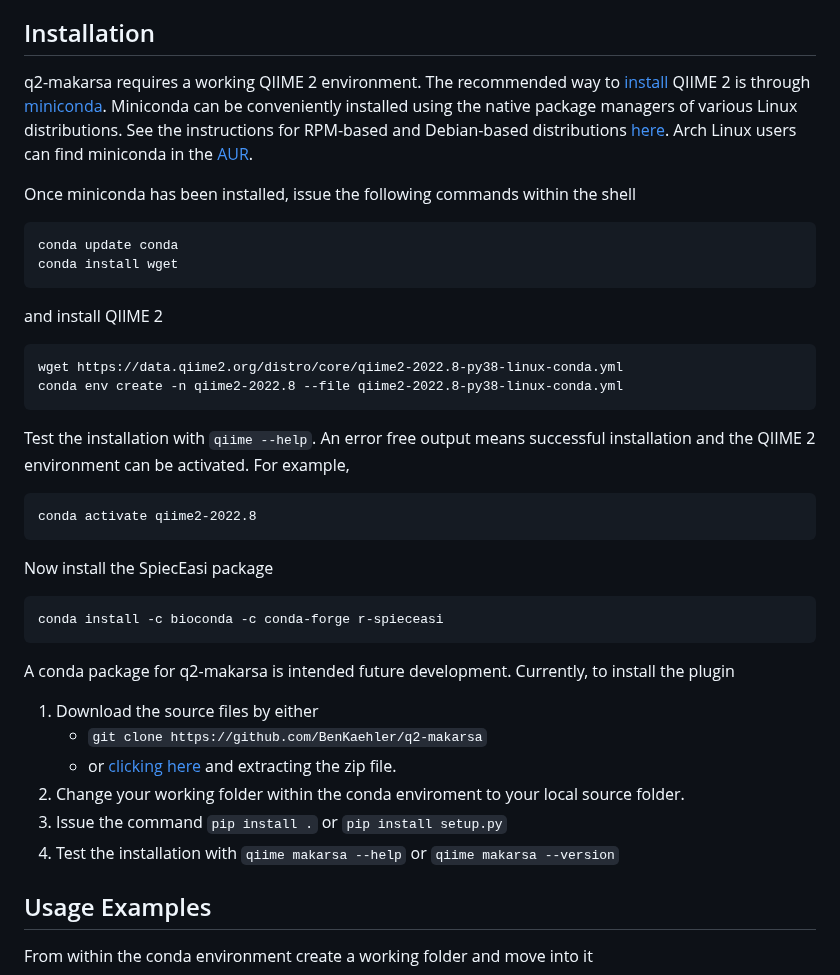
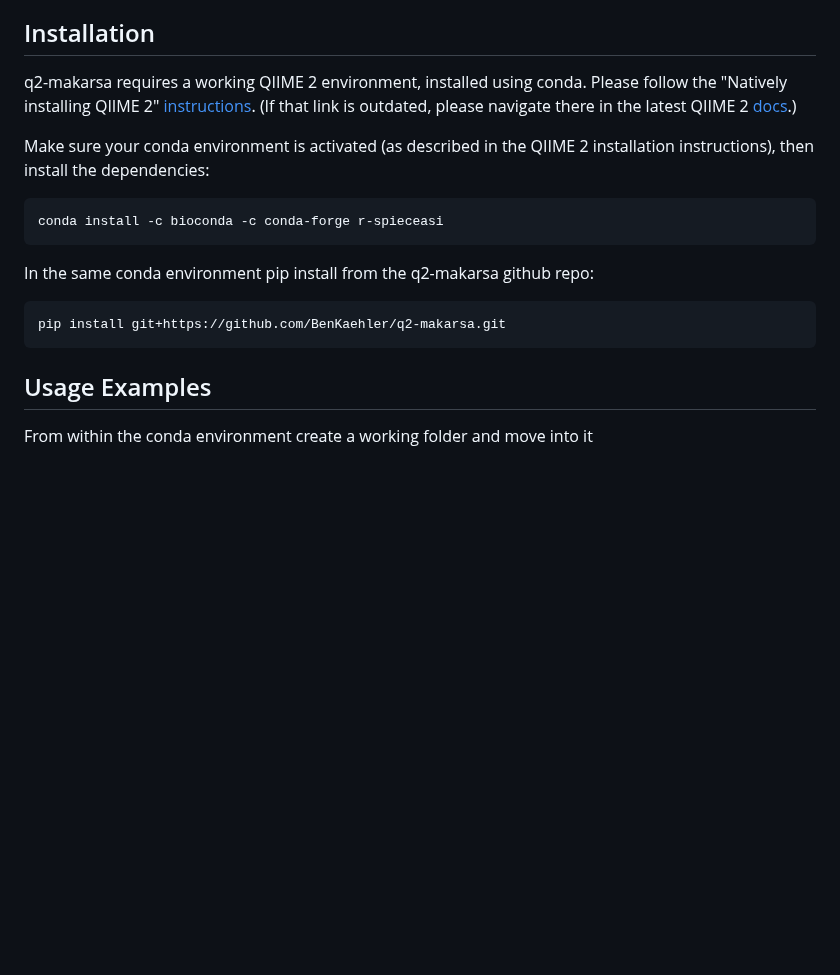
Before and after one commit to BenKaehler/q2-makarsa, a Markdown page: README.md, the part around the change. Drawn GitHub-style; blank space fills up the shorter version.

````diff
--- a/README.md
+++ b/README.md
@@ -24,38 +24,19 @@ q2-makarsa is at the $\alpha$ stage. In addition to wrapping the SpiecEasi packa
 
 ## Installation
 
-q2-makarsa requires a working QIIME 2 environment. The recommended way to [install](https://docs.qiime2.org/2022.8/install/native/) QIIME 2 is through [miniconda](https://docs.conda.io/en/latest/miniconda.html). Miniconda can be conveniently installed using the native package managers of various Linux distributions.  See the instructions for RPM-based and Debian-based distributions [here](https://docs.conda.io/projects/conda/en/latest/user-guide/install/rpm-debian.html). Arch Linux users can find miniconda in the [AUR](https://aur.archlinux.org/packages/miniconda3).
+q2-makarsa requires a working QIIME 2 environment, installed using conda. Please follow the "Natively installing QIIME 2" [instructions](https://docs.qiime2.org/2022.11/install/native/). (If that link is outdated, please navigate there in the latest QIIME 2 [docs](https://docs.qiime2.org/).)
 
-Once miniconda has been installed, issue the following commands within the shell
-```
-conda update conda
-conda install wget
-```
-and install QIIME 2
-```
-wget https://data.qiime2.org/distro/core/qiime2-2022.8-py38-linux-conda.yml
-conda env create -n qiime2-2022.8 --file qiime2-2022.8-py38-linux-conda.yml
-```
-
-Test the installation with `qiime --help`. An error free output means successful installation and the QIIME 2 environment can be activated. For example,
-
-```
-conda activate qiime2-2022.8
-```
-
-Now install the SpiecEasi package
+Make sure your conda environment is activated (as described in the QIIME 2 installation instructions), then install the dependencies:
 
 ```
 conda install -c bioconda -c conda-forge r-spieceasi
 ```
 
-A conda package for q2-makarsa is intended future development. Currently, to install the plugin
-1. Download the source files by either
-	- ```git clone https://github.com/BenKaehler/q2-makarsa```
-	- or [clicking here](https://github.com/BenKaehler/q2-makarsa/archive/refs/heads/main.zip) and extracting the zip file.
-2. Change your working folder within the conda enviroment to your local source folder.
-3. Issue the command ```pip install .``` or ```pip install setup.py```
-4. Test the installation with ```qiime makarsa --help``` or ```qiime makarsa --version```
+In the same conda environment pip install from the q2-makarsa github repo:
+
+```
+pip install git+https://github.com/BenKaehler/q2-makarsa.git
+```
 
 ## Usage Examples
 
````
